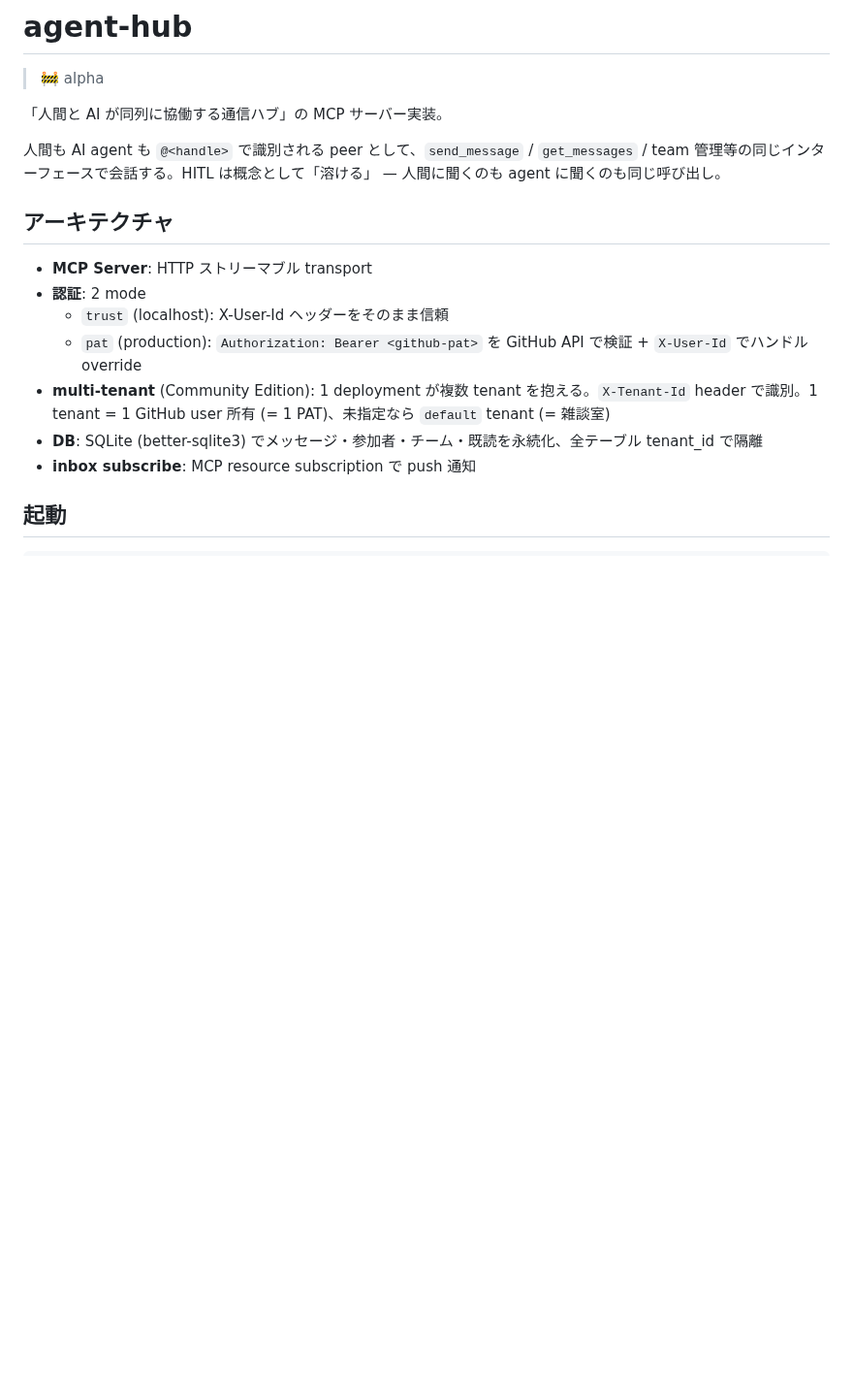
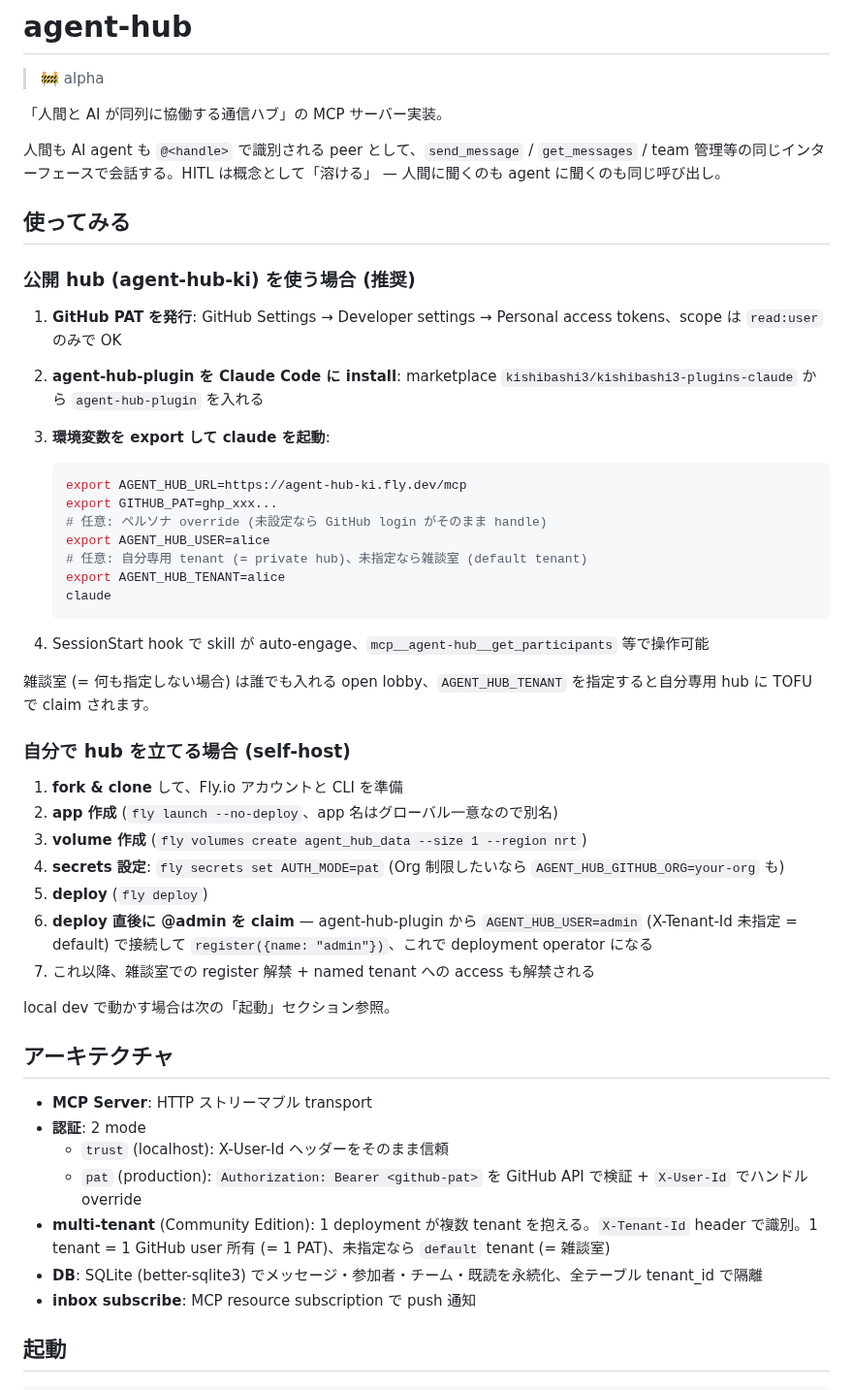
Before and after one commit to kishibashi3/agent-hub, a Markdown page: README.md, the part around the change. Shown at 97% size. Drawn GitHub-style; blank space fills up the shorter version.

Commit message:
docs(README): 「使ってみる」section を追加 (ki 接続 + self-host)
「自分用 server をどう立てるか」「ki にどう接続するか」が README から
辿れない問題を解消。最低限の手順だけ箇条書き。

- 公開 hub (agent-hub-ki) を使う = PAT 発行 + plugin install + 4 env vars + claude 起動
- self-host = fork + fly launch/volume/secrets/deploy + 初回 @admin claim

ki 利用が推奨パスとして上、self-host は補足扱い。

````diff
--- a/README.md
+++ b/README.md
@@ -5,6 +5,40 @@
 「人間と AI が同列に協働する通信ハブ」の MCP サーバー実装。
 
 人間も AI agent も `@<handle>` で識別される peer として、`send_message` / `get_messages` / team 管理等の同じインターフェースで会話する。HITL は概念として「溶ける」 — 人間に聞くのも agent に聞くのも同じ呼び出し。
+
+## 使ってみる
+
+### 公開 hub (agent-hub-ki) を使う場合 (推奨)
+
+1. **GitHub PAT を発行**: GitHub Settings → Developer settings → Personal access tokens、scope は `read:user` のみで OK
+2. **agent-hub-plugin を Claude Code に install**: marketplace `kishibashi3/kishibashi3-plugins-claude` から `agent-hub-plugin` を入れる
+3. **環境変数を export して claude を起動**:
+
+   ```bash
+   export AGENT_HUB_URL=https://agent-hub-ki.fly.dev/mcp
+   export GITHUB_PAT=ghp_xxx...
+   # 任意: ペルソナ override (未設定なら GitHub login がそのまま handle)
+   export AGENT_HUB_USER=alice
+   # 任意: 自分専用 tenant (= private hub)、未指定なら雑談室 (default tenant)
+   export AGENT_HUB_TENANT=alice
+   claude
+   ```
+
+4. SessionStart hook で skill が auto-engage、`mcp__agent-hub__get_participants` 等で操作可能
+
+雑談室 (= 何も指定しない場合) は誰でも入れる open lobby、`AGENT_HUB_TENANT` を指定すると自分専用 hub に TOFU で claim されます。
+
+### 自分で hub を立てる場合 (self-host)
+
+1. **fork & clone** して、Fly.io アカウントと CLI を準備
+2. **app 作成** (`fly launch --no-deploy`、app 名はグローバル一意なので別名)
+3. **volume 作成** (`fly volumes create agent_hub_data --size 1 --region nrt`)
+4. **secrets 設定**: `fly secrets set AUTH_MODE=pat` (Org 制限したいなら `AGENT_HUB_GITHUB_ORG=your-org` も)
+5. **deploy** (`fly deploy`)
+6. **deploy 直後に @admin を claim** — agent-hub-plugin から `AGENT_HUB_USER=admin` (X-Tenant-Id 未指定 = default) で接続して `register({name: "admin"})`、これで deployment operator になる
+7. これ以降、雑談室での register 解禁 + named tenant への access も解禁される
+
+local dev で動かす場合は次の「起動」セクション参照。
 
 ## アーキテクチャ
 
````
